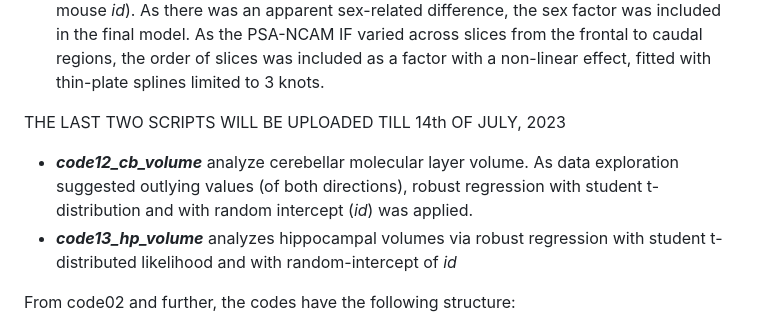
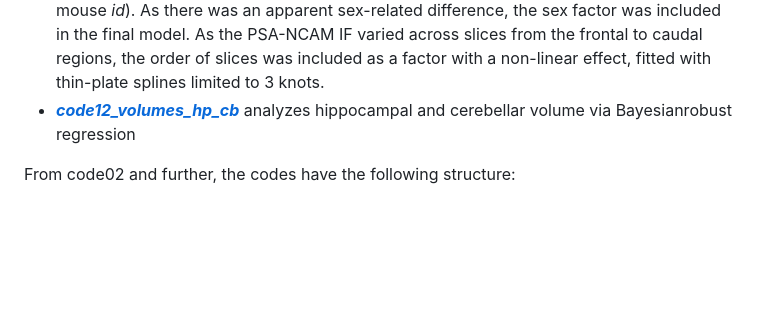
Before and after one commit to filip-tichanek/edaravonSCA1, a Markdown page: README.md, the part around the change. Drawn GitHub-style; blank space fills up the shorter version.

```diff
--- a/README.md
+++ b/README.md
@@ -21,12 +21,7 @@ The following codes are shown:
 - [***code09_citrate_syn***](https://rpubs.com/filip_tichanek/edaSCA_code09) analyze citrate synthase activity in both cerebellar and hippocampal tissue, using gamma models with log-link
 - [***code10_calbindin***](https://rpubs.com/filip_tichanek/edaSCA_code10) shows an analysis of calbindin immunofluorescence intensities in the cerebellar molecular layer. The analysis was done via a hierarchical Gaussian model (with a random intercept of *slice* nested in the random intercept of *id*/*subject*), and with the cerebellar region (hemisphere vs. vermis), and immunofluorescence intensity in the neighbouring granular layer, as covariates.
 - [***code11_psa_ncam***](https://rpubs.com/filip_tichanek/edaSCA_code11) shows analysis of PSA-NCAM immunofluorescence intensity, presumably reflecting processes related to neuroplasticity. We used Bayesian hierarchical generalized additive model with Gamma distribution and random intercept (random effect: mouse *id*). As there was an apparent sex-related difference, the sex factor was included in the final model. As the PSA-NCAM IF varied across slices from the frontal to caudal regions, the order of slices was included as a factor with a non-linear effect, fitted with thin-plate splines limited to 3 knots.
-
-THE LAST TWO SCRIPTS WILL BE UPLOADED TILL 14th OF JULY, 2023
-
-- ***code12_cb_volume*** analyze cerebellar molecular layer volume. As data exploration suggested outlying values (of both directions), robust regression with student t-distribution and with random intercept (*id*) was applied.
-- ***code13_hp_volume*** analyzes hippocampal volumes via robust regression with student t-distributed likelihood and with random-intercept of *id*
-
+- [***code12_volumes_hp_cb***](https://rpubs.com/filip_tichanek/edaSCA_code12) analyzes hippocampal and cerebellar volume via Bayesianrobust regression
 
 From code02 and further, the codes have the following structure:
 
```
